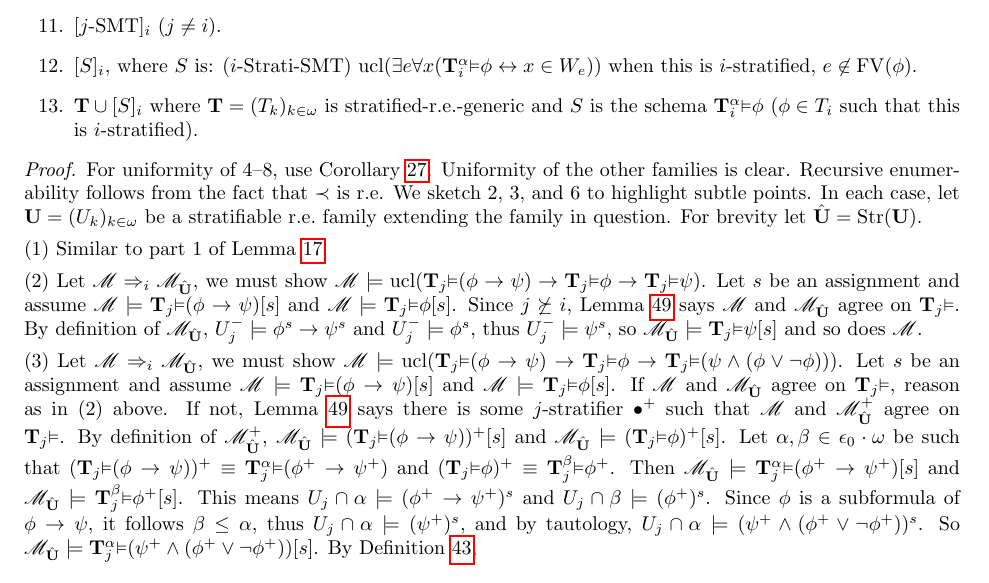
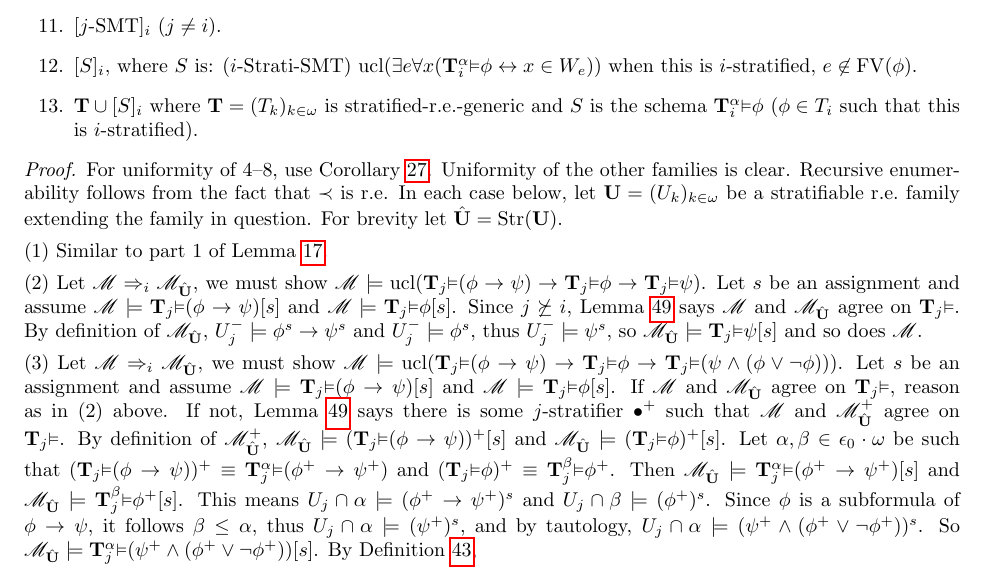
Before and after one commit to semitrivial/self_referential_theories, a LaTeX paper (red2.tex): part of page 13 of 18, cut so that both start at the same text. Compiled offline with pdfLaTeX.

Commit message:
Minor tweak to language

```diff
--- a/red2.tex
+++ b/red2.tex
@@ -1482,11 +1482,8 @@ use Corollary \ref{hpreserversvalidity}.
 Uniformity of the other families is clear.
 Recursive enumerability follows from the fact that $\prec$
 is r.e.
-We sketch 2, 3, and 6
-to
-highlight subtle points.
 In each
-case, let $\U=(U_k)_{k\in\omega}$ be a stratifiable r.e.~family extending the family
+case below, let $\U=(U_k)_{k\in\omega}$ be a stratifiable r.e.~family extending the family
 in question.  For brevity let $\hat\U=\str\U$.
 
 \item
```
